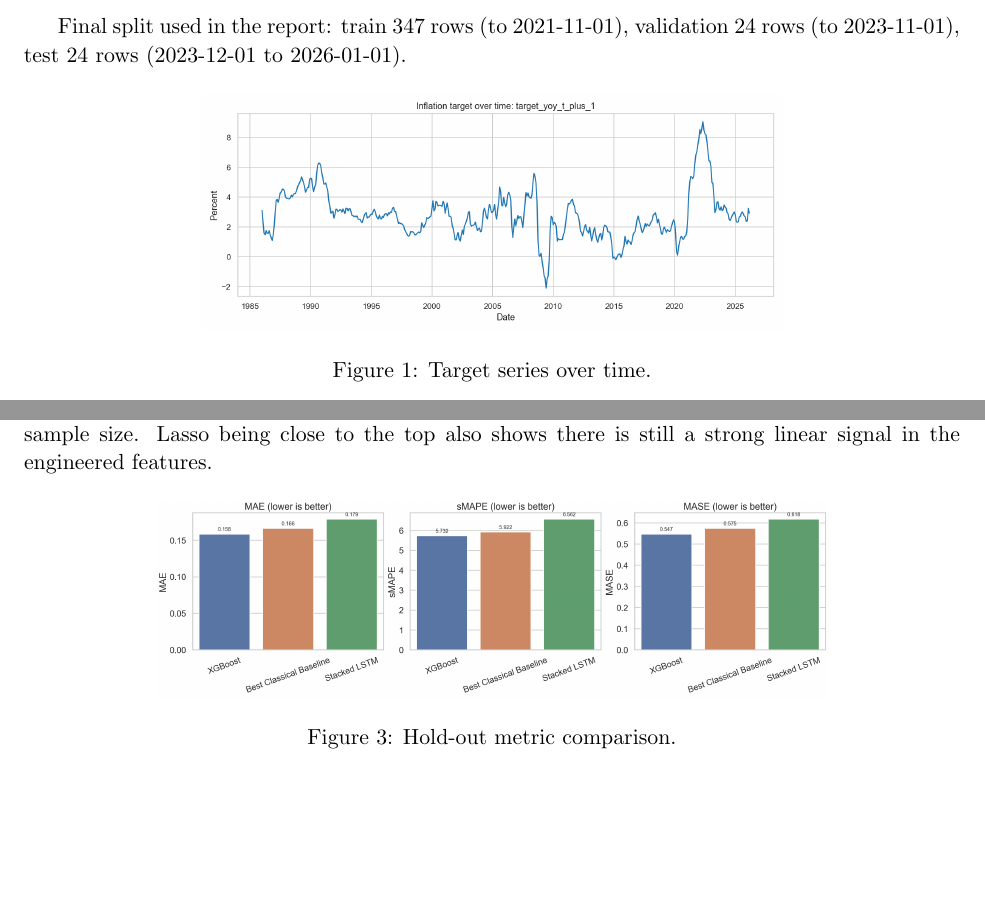
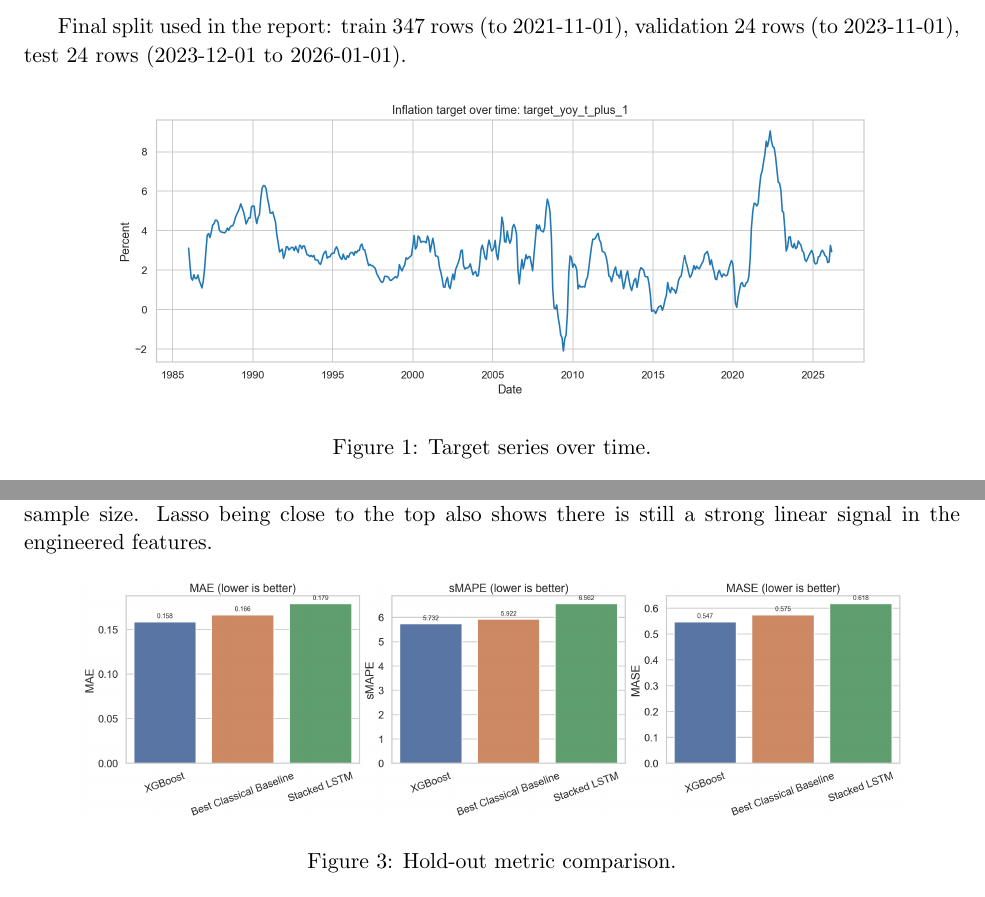
Before and after one commit to JadMouawad/261-Project, a LaTeX document (overleaf_report/main.tex): two parts of pages 1 and 3 of 8, joined at a grey line, cut so that both start at the same text. Compiled offline with pdfLaTeX.

Commit message:
Increase figure widths for improved visibility in the report

```diff
--- a/overleaf_report/main.tex
+++ b/overleaf_report/main.tex
@@ -32,7 +32,7 @@ Final split used in the report: train 347 rows (to 2021-11-01), validation 24 ro
 
 \begin{figure}[H]
 \centering
-\includegraphics[width=0.62\textwidth]{figures/target_series.png}
+\includegraphics[width=0.82\textwidth]{figures/target_series.png}
 \caption{Target series over time.}
 \end{figure}
 
@@ -99,7 +99,7 @@ Lasso being close to the top also shows there is still a strong linear signal in
 
 \begin{figure}[H]
 \centering
-\includegraphics[width=0.72\textwidth]{figures/holdout_metric_comparison.png}
+\includegraphics[width=0.88\textwidth]{figures/holdout_metric_comparison.png}
 \caption{Hold-out metric comparison.}
 \end{figure}
 
```
Also changed, not shown: overleaf_report/main.tex (4 more changed lines).
